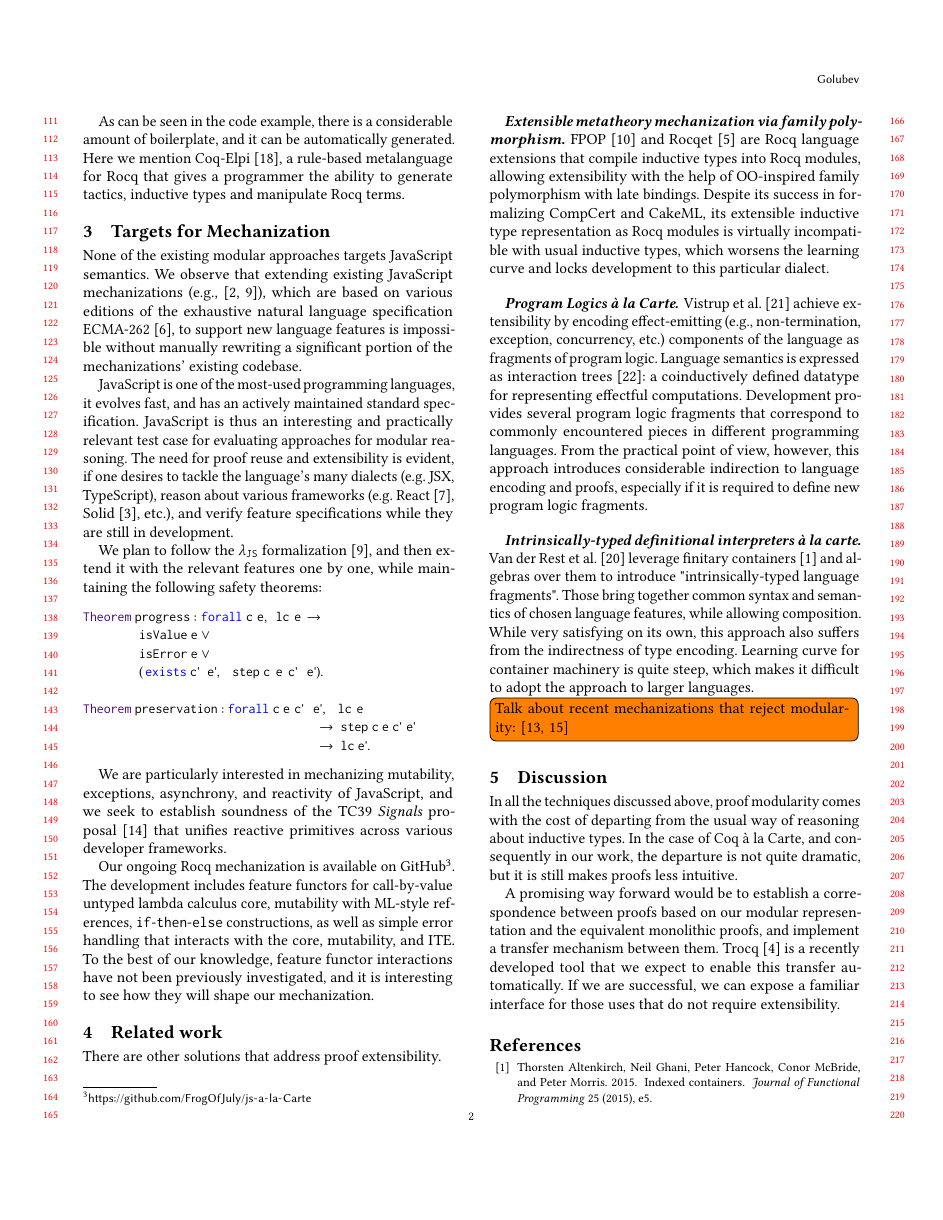
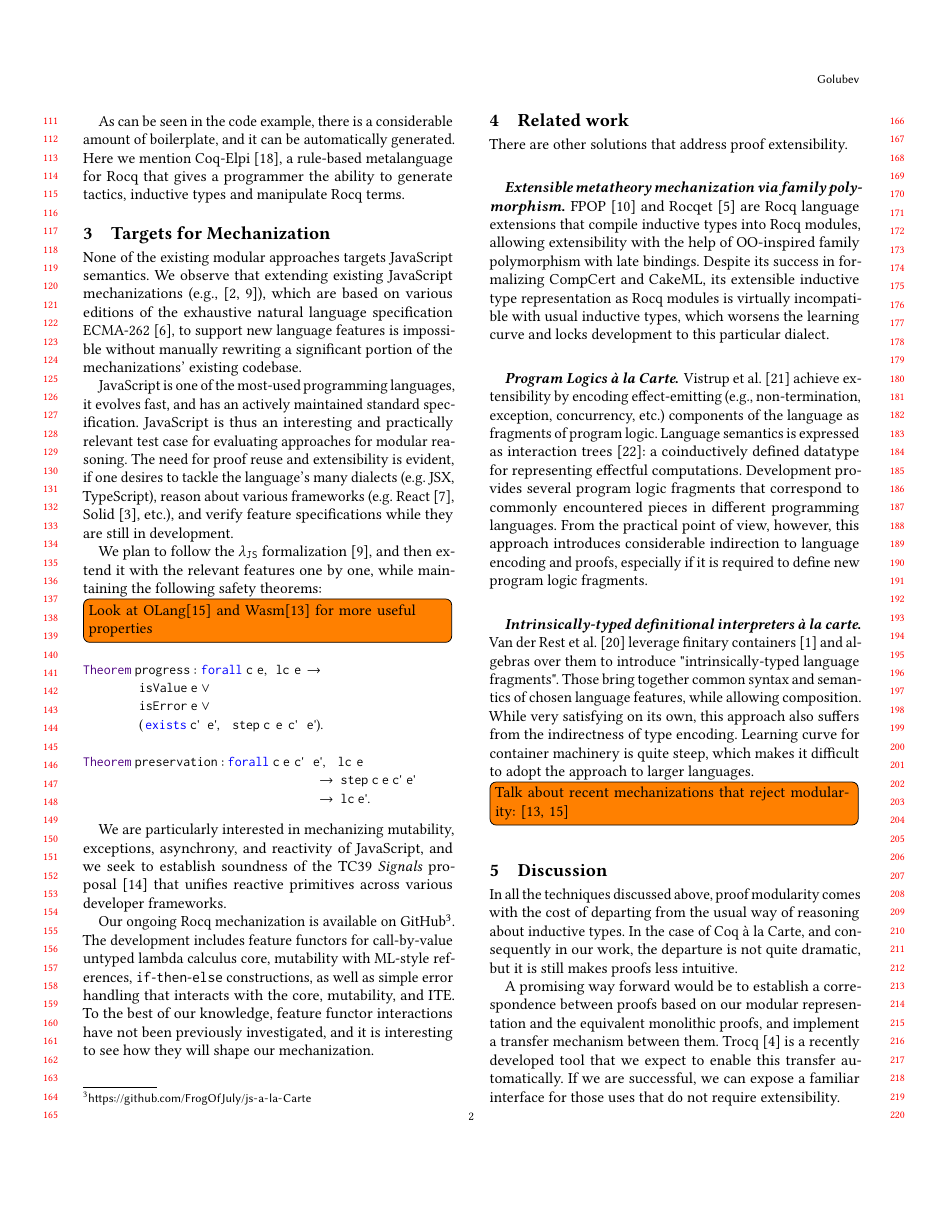
Before and after one commit to FrogOfJuly/lambda-js-a-la-carte, a LaTeX paper (main.tex): page 2 of 3. Compiled offline with pdfLaTeX.

Commit message:
todo about Olang and wasm

```diff
--- a/main.tex
+++ b/main.tex
@@ -476,6 +476,8 @@ We plan to follow the $\lambda_{\texttt{JS}}$ formalization~\cite{guha2010essenc
 and then extend it with the relevant features one by one,
 while maintaining the following safety theorems:
 
+\todo[inline]{Look at OLang\cite{seassau2025formal} and Wasm\cite{rao2025progressful} for more useful properties}
+
 \begin{lstlisting}[numbers=none, language=Coq]
 Theorem progress : forall c e, lc e ->
          isValue e \/
```
